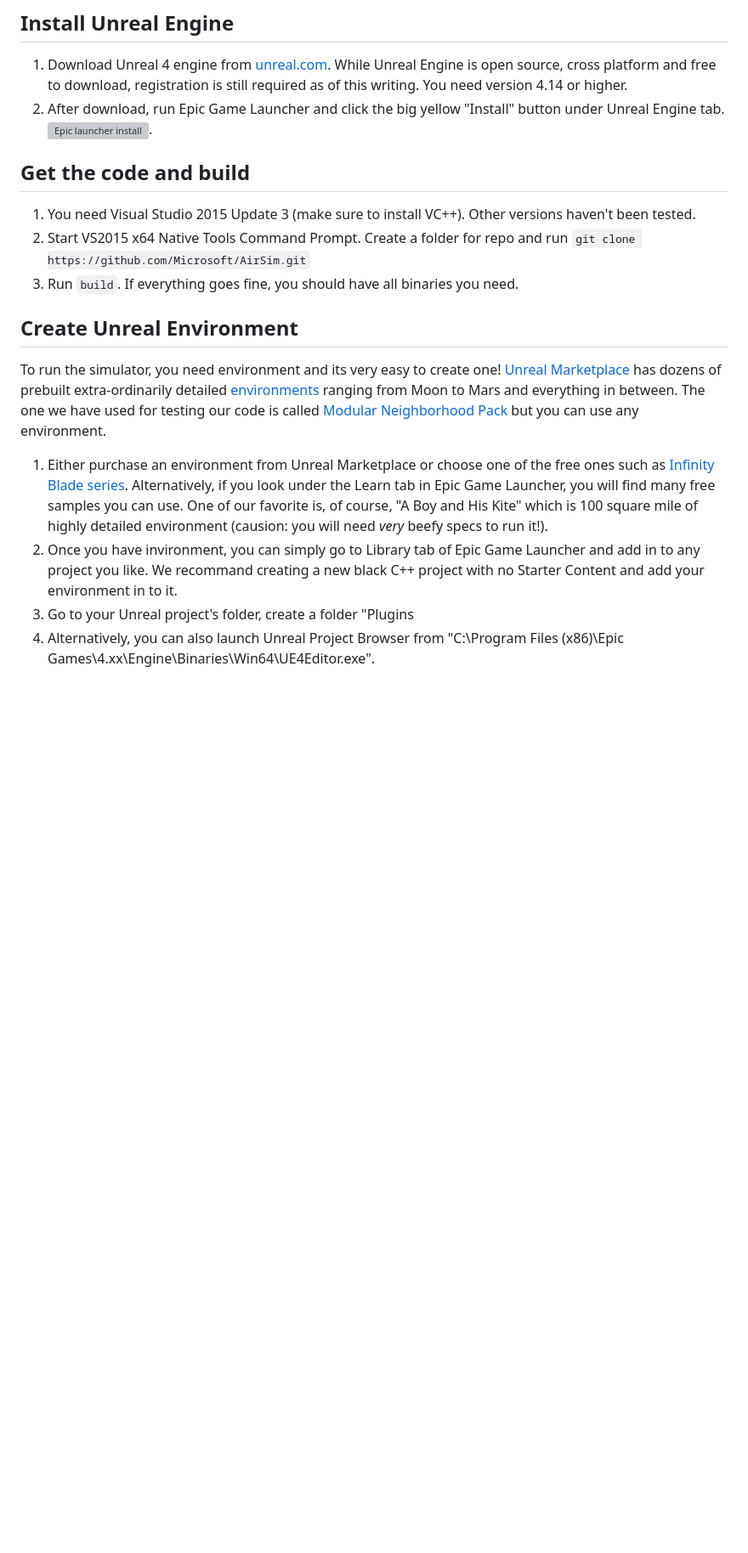
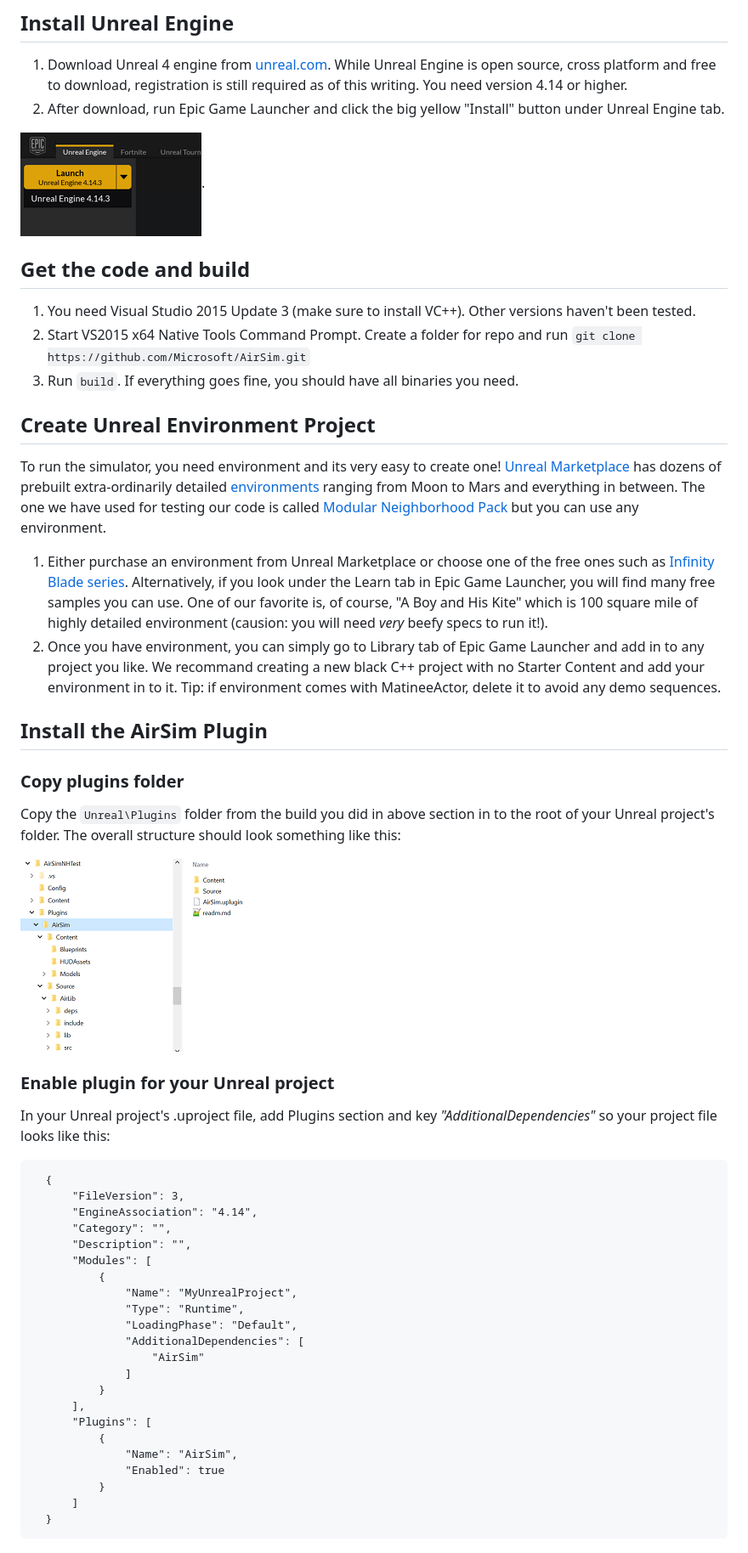
Before and after one commit to microsoft/AirSim, a Markdown page: docs/build.md, the part around the change printed below. Shown: that part at 85% size. Drawn GitHub-style; pictures changed too: docs/images/unreal_folders.png (added); blank space fills up the shorter version; grey boxes are pictures that could not be loaded.

````diff
--- a/docs/build.md
+++ b/docs/build.md
@@ -3,7 +3,9 @@
 
 ## Install Unreal Engine
   1. Download Unreal 4 engine from [unreal.com](https://www.unrealengine.com/dashboard). While Unreal Engine is open source, cross platform and free to download, registration is still required as of this writing. You need version 4.14 or higher.
-  2. After download, run Epic Game Launcher and click the big yellow "Install" button under Unreal Engine tab. ![Epic launcher install](docs/images/epic_launcher_install.png).
+  2. After download, run Epic Game Launcher and click the big yellow "Install" button under Unreal Engine tab.
+
+  ![Epic launcher install](images/epic_launcher_install.png).
 
 ## Get the code and build
   1. You need Visual Studio 2015 Update 3 (make sure to install VC++). Other versions haven't been tested.
@@ -11,9 +13,41 @@
   `git clone https://github.com/Microsoft/AirSim.git`
   3. Run `build`. If everything goes fine, you should have all binaries you need.
 
-## Create Unreal Environment
+## Create Unreal Environment Project
 To run the simulator, you need environment and its very easy to create one! [Unreal Marketplace](https://www.unrealengine.com/marketplace) has dozens of prebuilt extra-ordinarily detailed [environments](https://www.unrealengine.com/marketplace/content-cat/assets/environments) ranging from Moon to Mars and everything in between. The one we have used for testing our code is called [Modular Neighborhood Pack](https://www.unrealengine.com/marketplace/modular-neighborhood-pack) but you can use any environment.
   1. Either purchase an environment from Unreal Marketplace or choose one of the free ones such as [Infinity Blade series](https://www.unrealengine.com/marketplace/infinity-blade-plain-lands). Alternatively, if you look under the Learn tab in Epic Game Launcher, you will find many free samples you can use. One of our favorite is, of course, "A Boy and His Kite" which is 100 square mile of highly detailed environment (causion: you will need *very* beefy specs to run it!).
-  2. Once you have invironment, you can simply go to Library tab of Epic Game Launcher and add in to any project you like. We recommand creating a new black C++ project with no Starter Content and add your environment in to it.
-  6. Go to your Unreal project's folder, create a folder "Plugins
-  7. Alternatively, you can also launch Unreal Project Browser from "C:\Program Files (x86)\Epic Games\4.xx\Engine\Binaries\Win64\UE4Editor.exe".
+  2. Once you have environment, you can simply go to Library tab of Epic Game Launcher and add in to any project you like. We recommand creating a new black C++ project with no Starter Content and add your environment in to it. Tip: if environment comes with MatineeActor, delete it to avoid any demo sequences.
+
+## Install the AirSim Plugin
+### Copy plugins folder
+  Copy the `Unreal\Plugins` folder from the build you did in above section in to the root of your Unreal project's folder. The overall structure should look something like this:
+
+  ![Unreal folder structure](images/unreal_folders.png)
+
+### Enable plugin for your Unreal project
+  In your Unreal project's .uproject file, add Plugins section and key *"AdditionalDependencies"* so your project file looks like this:
+  ```
+    {
+        "FileVersion": 3,
+        "EngineAssociation": "4.14",
+        "Category": "",
+        "Description": "",
+        "Modules": [
+            {
+                "Name": "MyUnrealProject",
+                "Type": "Runtime",
+                "LoadingPhase": "Default",
+                "AdditionalDependencies": [
+                    "AirSim"
+                ]
+            }
+        ],
+        "Plugins": [
+            {
+                "Name": "AirSim",
+                "Enabled": true
+            }
+        ]
+    }
+  ```
+
````
Also changed, not shown: other parts of docs/build.md (+11 -0 lines).
